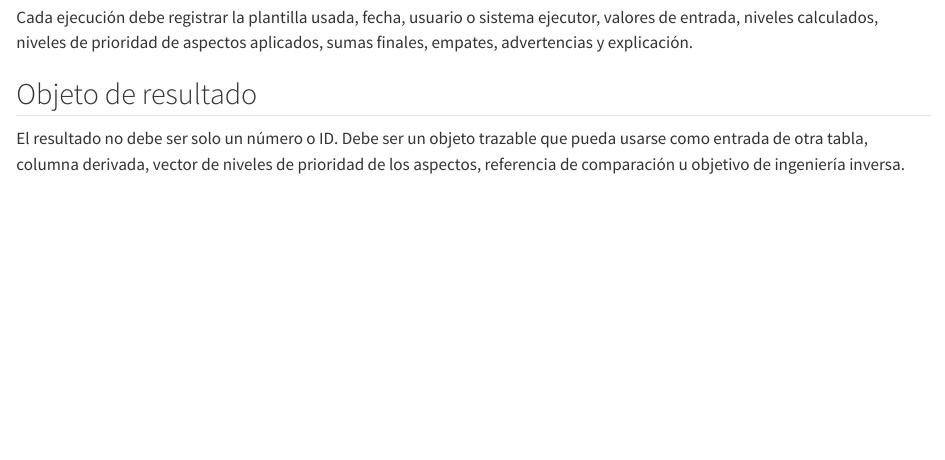
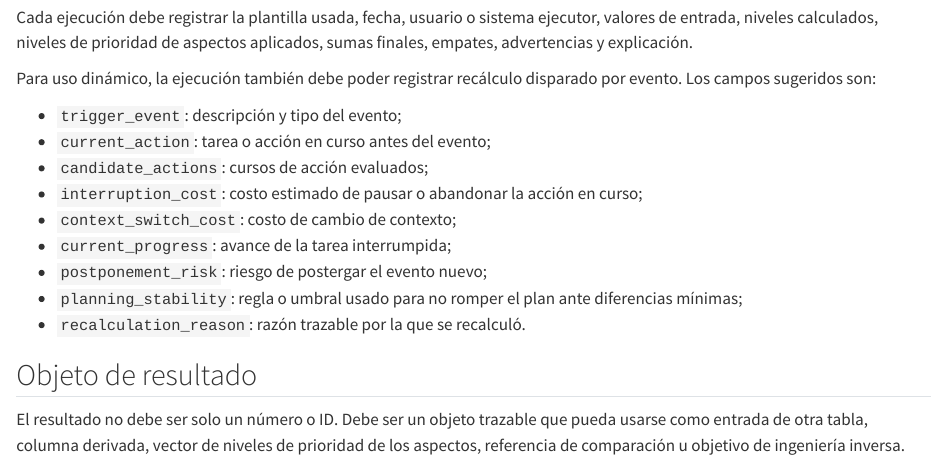
Before and after one commit to rafageist/prioriza, a Quarto document (chapters/18-especificacion-futura.qmd): the page in a window 1100 px wide, from 300 px down. Rendered offline with R 4.5, knitr and Pandoc in place of Quarto, with nearby package versions.

Commit message:
Issue #8: document event-driven replanning

```diff
--- a/chapters/18-especificacion-futura.qmd
+++ b/chapters/18-especificacion-futura.qmd
@@ -16,6 +16,21 @@ Cada ejecución debe registrar la plantilla usada, fecha, usuario o
 sistema ejecutor, valores de entrada, niveles calculados, niveles de
 prioridad de aspectos aplicados, sumas finales, empates, advertencias y
 explicación.
+
+Para uso dinámico, la ejecución también debe poder registrar recálculo
+disparado por evento. Los campos sugeridos son:
+
+- `trigger_event`: descripción y tipo del evento;
+- `current_action`: tarea o acción en curso antes del evento;
+- `candidate_actions`: cursos de acción evaluados;
+- `interruption_cost`: costo estimado de pausar o abandonar la acción en
+  curso;
+- `context_switch_cost`: costo de cambio de contexto;
+- `current_progress`: avance de la tarea interrumpida;
+- `postponement_risk`: riesgo de postergar el evento nuevo;
+- `planning_stability`: regla o umbral usado para no romper el plan ante
+  diferencias mínimas;
+- `recalculation_reason`: razón trazable por la que se recalculó.
 
 ## Objeto de resultado
 
```
Also changed, not shown: chapters/13-aplicaciones-dinamicas-y-asignacion-recursos.qmd (+13 -0 lines).
